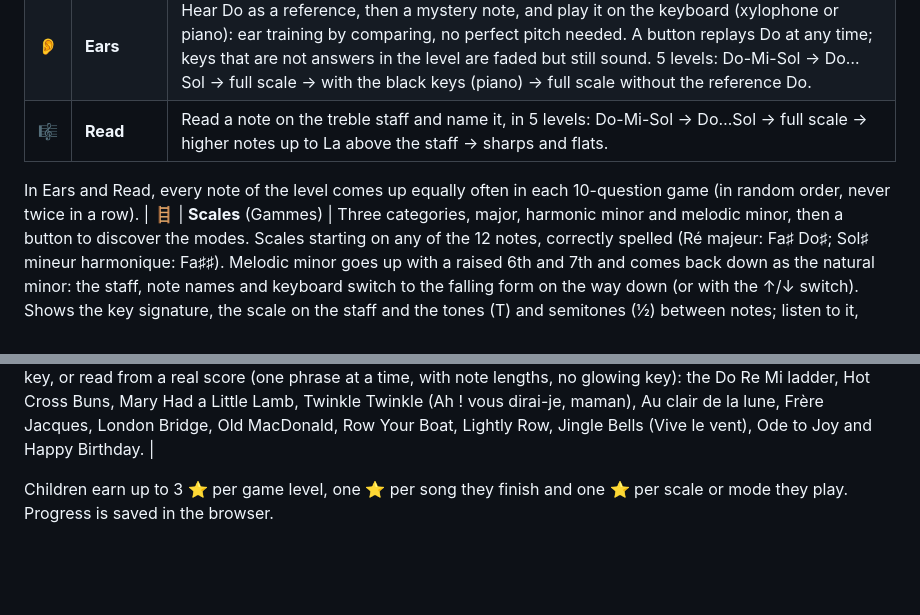
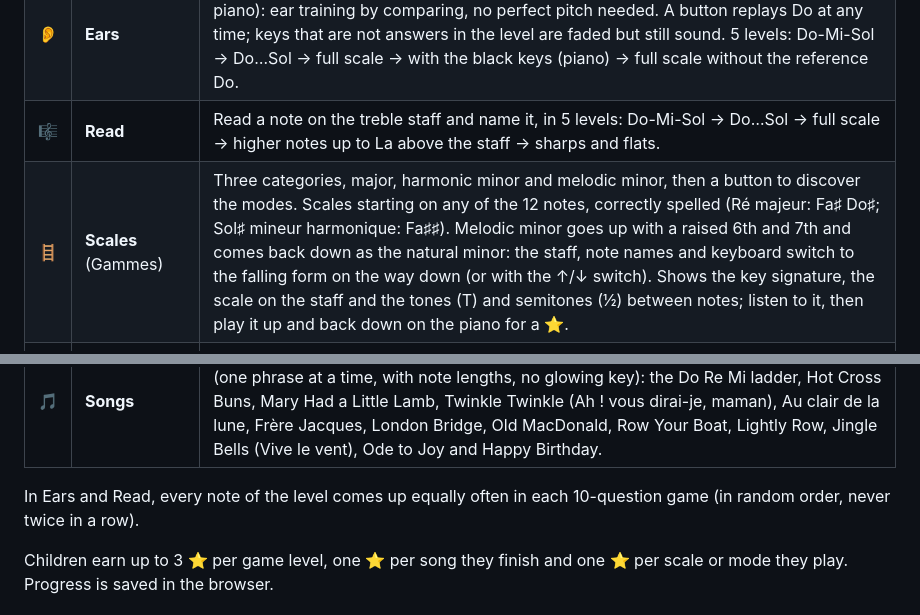
Before and after one commit to BachmannAlexis/MusicForKids, a Markdown page: README.md, 2 parts joined by grey strips. GitHub-like rendering; blank space fills up the shorter version.

Commit message:
README: keep the activities table in one piece
Co-Authored-By: Claude Opus 5.5 <noreply@anthropic.com>
Claude-Session: https://claude.ai/code/session_01Dp9dcVA2Kjv821e589WzBJ

```diff
--- a/README.md
+++ b/README.md
@@ -11,8 +11,6 @@ It is designed phone-first: every game fits on one screen (portrait or landscape
 | 🎹 | **Discover** | Play a colorful xylophone or a piano with black keys; each note shows its name and its place on the staff, with ♯ for black keys. Play the scale up and back down. |
 | 👂 | **Ears** | Hear Do as a reference, then a mystery note, and play it on the keyboard (xylophone or piano): ear training by comparing, no perfect pitch needed. A button replays Do at any time; keys that are not answers in the level are faded but still sound. 5 levels: Do-Mi-Sol → Do…Sol → full scale → with the black keys (piano) → full scale without the reference Do. |
 | 🎼 | **Read** | Read a note on the treble staff and name it, in 5 levels: Do-Mi-Sol → Do…Sol → full scale → higher notes up to La above the staff → sharps and flats. |
-
-In Ears and Read, every note of the level comes up equally often in each 10-question game (in random order, never twice in a row).
 | 🪜 | **Scales** (Gammes) | Three categories, major, harmonic minor and melodic minor, then a button to discover the modes. Scales starting on any of the 12 notes, correctly spelled (Ré majeur: Fa♯ Do♯; Sol♯ mineur harmonique: Fa♯♯). Melodic minor goes up with a raised 6th and 7th and comes back down as the natural minor: the staff, note names and keyboard switch to the falling form on the way down (or with the ↑/↓ switch). Shows the key signature, the scale on the staff and the tones (T) and semitones (½) between notes; listen to it, then play it up and back down on the piano for a ⭐. |
 | 🧭 | **Modes** | The seven modes (ionien, dorien, phrygien, lydien, mixolydien, éolien, locrien), plus harmonic and melodic minor (on La in Do, with their raised notes ringed), either on the white keys in Do (Ré dorien, Mi phrygien…) or all from the same note to compare them. Each shows its parent major scale, its mood, its tones and semitones, and rings the note that gives it its color (the bright sixth of dorien, the raised fourth of lydien…); listen to it, then play it for a ⭐. |
 | 🎯 | **Intervals** | Explore every interval from the minor second to the octave above any note (with the number of semitones), then 4 games: third/fifth/octave in Do, second to octave in Do, major/minor/perfect from any note, and by ear only. |
@@ -21,6 +19,8 @@ In Ears and Read, every note of the level comes up equally often in each 10-ques
 | 🥁 | **Rhythms** (Rythmes) | The note values and rests (ronde, blanche, noire, croches, pointées, soupir…) with their beats (touching a card plays it at once and stops the one before); *Tap the rhythm*: after a count-in, play a 4/4 bar on the drum, which sounds as long as the finger stays down: tap short notes, hold long ones (half, whole, dotted); each note is graded on time / close / let go too soon / missed; *Which rhythm?*: hear a rhythm and pick its notation. 4 levels each. |
 | 🦜 | **Copy-cat** | Repeat a melody that grows one note at a time (musical memory). 3 lives; a *First note* button lights the key the tune starts on. |
 | 🎵 | **Songs** | Play 13 real songs note by note, guided by the glowing key, or read from a real score (one phrase at a time, with note lengths, no glowing key): the Do Re Mi ladder, Hot Cross Buns, Mary Had a Little Lamb, Twinkle Twinkle (Ah ! vous dirai-je, maman), Au clair de la lune, Frère Jacques, London Bridge, Old MacDonald, Row Your Boat, Lightly Row, Jingle Bells (Vive le vent), Ode to Joy and Happy Birthday. |
+
+In Ears and Read, every note of the level comes up equally often in each 10-question game (in random order, never twice in a row).
 
 Children earn up to 3 ⭐ per game level, one ⭐ per song they finish and one ⭐ per scale or mode they play. Progress is saved in the browser.
 
```
